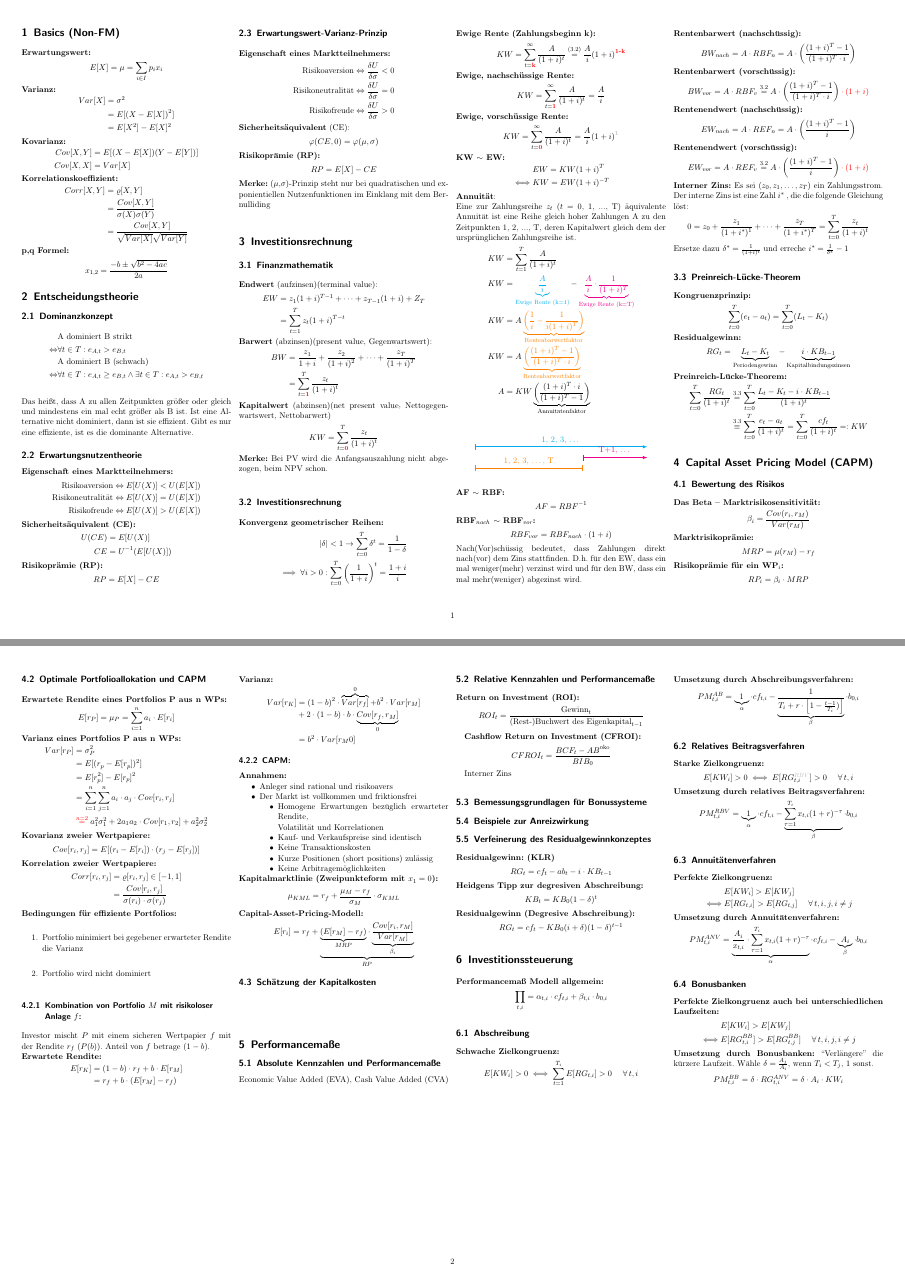
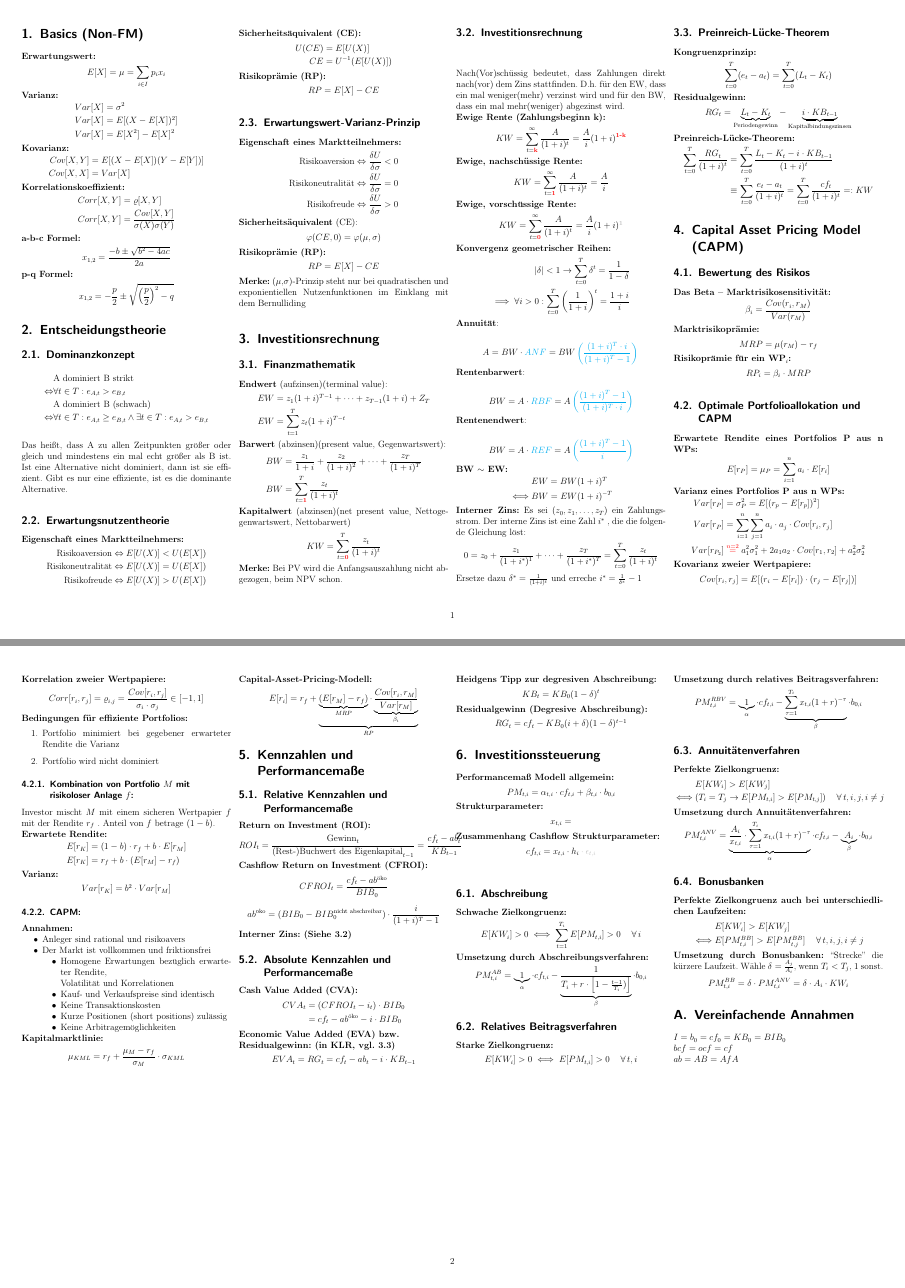
Before and after one commit to ManuelSchneid3r/FiMaCheatsheet, a LaTeX document (cheatsheet.tex): pages 1 and 2 of 2, joined at a grey line. Compiled offline with pdfLaTeX.

Commit message:
20150216

```diff
--- a/cheatsheet.tex
+++ b/cheatsheet.tex
@@ -9,7 +9,7 @@
 \usepackage{wasysym}      % Blitz
 \usepackage{graphicx}
 \usepackage{xcolor}
-\KOMAoption{fontsize}{11pt}
+\KOMAoption{fontsize}{12pt}
 \usepackage{blindtext}
 \usepackage{tikz}
 \usepackage{enumitem}
@@ -41,8 +43,8 @@
   \begin{equation*}
     \begin{split}
       Var[X]&=\sigma^2\\
-          &=E[(X-E[X])^2]\\
-          &=E[X^2]-E[X]^2\\
+      Var[X]&=E[(X-E[X])^2]\\
+      Var[X]&=E[X^2]-E[X]^2\\
     \end{split}
   \end{equation*}
 \textbf{Kovarianz:}
@@ -56,14 +58,19 @@
   \begin{equation*}
     \begin{split}
       Corr[X,Y] &= \varrho [X,Y]\\
-                &= \frac{Cov[X,Y]}{\sigma (X) \sigma (Y)}\\
-                &= \frac{Cov[X,Y]}{\sqrt{Var[X]}\sqrt{Var[Y]}}\\
+      Corr[X,Y] &= \frac{Cov[X,Y]}{\sigma (X) \sigma (Y)}\\
     \end{split}
   \end{equation*}
-\textbf{p,q Formel:}
+\textbf{a-b-c Formel:}
   \begin{equation*}
     x_{1,2}=\frac{-b \pm \sqrt{b^2 - 4ac}}{2a}
   \end{equation*}
+\textbf{p-q Formel:}
+  \begin{equation*}
+    x_{1,2}=-\frac{p}{2}\pm\sqrt{\left(\frac{p}{2}\right)^2-q}
+  \end{equation*}
+
+%-------------------------------------------------------------------------------
 
 \section{Entscheidungstheorie}
 
@@ -129,14 +138,14 @@ exponientiellen Nutzenfunktionen im Einklang mit dem Bernulliding
   \begin{equation*}
     \begin{split}
       EW &= z_1(1+i)^{T-1} + \dots + z_{T-1}(1+i) + Z_T \\
-        &= \sum^T_{t=1} z_t (1+i)^{T-t}\\
+      EW &= \sum^T_{t=1} z_t (1+i)^{T-t}\\
     \end{split}
   \end{equation*}
 \textbf{Barwert} (abzinsen)(present value, Gegenwartswert):
   \begin{equation*}
     \begin{split}
       BW &= \frac{z_1}{1+i}+\frac{z_2}{(1+i)^2}+\dots+\frac{z_T}{(1+i)^T}\\
-          &= \sum^T_{t=\color{red}{\textbf{1}}}\frac{z_t}{(1+i)^t}\\
+      BW &= \sum^T_{t=\color{red}{\textbf{1}}}\frac{z_t}{(1+i)^t}\\
     \end{split}
   \end{equation*}
 \textbf{Kapitalwert} (abzinsen)(net present value‚ Nettogegenwartswert, Nettobarwert)
@@ -147,16 +156,12 @@ exponientiellen Nutzenfunktionen im Einklang mit dem Bernulliding
 
 \subsection{Investitionsrechnung}
 
-\textbf{Konvergenz geometrischer Reihen:}
-  \begin{equation*}\label{convergence}
-    \begin{split}
-    |\delta|<1 \rightarrow \sum^T_{t=0}\delta^t=\frac{1}{1-\delta}\\
-    \implies \forall i > 0 : \sum^T_{t=0}\left(\frac{1}{1+i}\right)^t  = \frac{1+i}{i}\\
-    \end{split}
-  \end{equation*}
+Nach(Vor)schüssig bedeutet, dass Zahlungen direkt nach(vor) dem Zins
+stattfinden. D.h. für den EW, dass ein mal weniger(mehr) verzinst wird und für
+den BW, dass ein mal mehr(weniger) abgezinst wird.\\
 \textbf{Ewige Rente (Zahlungsbeginn k):}
   \begin{equation*}
-    KW = \sum^{\infty}_{t=\color{red}{\textbf{k}}}\frac{A}{(1+i)^t} \overset{(\ref{convergence})}{=}\frac{A}{i}(1+i)^{\color{red}{\textbf{1-k}}}
+    KW = \sum^{\infty}_{t=\color{red}{\textbf{k}}}\frac{A}{(1+i)^t}=\frac{A}{i}(1+i)^{\color{red}{\textbf{1-k}}}
   \end{equation*}
 \textbf{Ewige, nachschüssige Rente:}
   \begin{equation*}
@@ -166,67 +171,70 @@ exponientiellen Nutzenfunktionen im Einklang mit dem Bernulliding
   \begin{equation*}
     KW = \sum^{\infty}_{t=\color{red}{\textbf{0}}}\frac{A}{(1+i)^t}=\frac{A}{i}(1+i)^{\color{lightgray}{\textbf{1}}}
   \end{equation*}
-\textbf{KW $\sim$ EW:}
-  \begin{equation*}\label{relation}
+\textbf{Konvergenz geometrischer Reihen:}
+  \begin{equation*}\label{convergence}
     \begin{split}
-    &EW = KW (1+i)^{T}\\
-    \iff &KW = EW (1+i)^{-T} \\
+    |\delta|<1 \rightarrow \sum^T_{t=0}\delta^t=\frac{1}{1-\delta}\\
+    \implies \forall i > 0 : \sum^T_{t=0}\left(\frac{1}{1+i}\right)^t  = \frac{1+i}{i}\\
     \end{split}
   \end{equation*}
 \textbf{Annuität}:\\
-  Eine zur Zahlungsreihe $z_t$ ($t$ = 0, 1, ..., T) äquivalente Annuität ist eine Reihe
-  gleich hoher Zahlungen A zu den Zeitpunkten 1, 2, ..., T, deren Kapitalwert
-  gleich dem der ursprünglichen Zahlungsreihe ist.
   \begin{equation*}
+    A = BW \cdot \color{cyan}ANF\color{black} = BW \color{cyan}\left(\frac{(1+i)^T \cdot i}{(1+i)^T-1}\right)\\
+  \end{equation*}
+\textbf{Rentenbarwert}:\\
+  \begin{equation*}
+    BW = A \cdot \color{cyan}RBF\color{black} = A  \color{cyan}\left(\frac{(1+i)^T-1}{(1+i)^T \cdot i}\right)
+  \end{equation*}
+\textbf{Rentenendwert}:\\
+  \begin{equation*}
+    BW = A \cdot \color{cyan}REF\color{black} = A  \color{cyan}\left(\frac{(1+i)^T-1}{i}\right)
+  \end{equation*}
+\textbf{BW $\sim$ EW:}
+  \begin{equation*}\label{relation}
     \begin{split}
-      KW &= \sum^T_{t=1}\frac{A}{(1+i)^t}\\
-      KW &= \color{cyan}\underbrace{\frac{A}{i}}_\text{Ewige Rente (k=1)}
-            \color{black}-
-            \color{magenta}\underbrace{\frac{A}{i}\cdot\frac{1}{(1+i)^T}}_\text{Ewige Rente (k=T)}\\
-      KW &= A\color{orange} \underbrace{\left(\frac{1}{i}-\frac{1}{i(1+i)^T}\right)}_\text{Rentenbarwertfaktor}\\
-      KW &= A\color{orange} \underbrace{\left(\frac{(1+i)^T-1}{(1+i)^T \cdot i}\right)}_\text{Rentenbarwertfaktor}\\
-      A  &= KW \underbrace{\left(\frac{(1+i)^T \cdot i}{(1+i)^T-1}\right)}_\text{Annuitätenfaktor}\\
+    &EW = BW (1+i)^{T}\\
+    \iff &BW = EW (1+i)^{-T} \\
     \end{split}
   \end{equation*}
-\begin{center}
-  \begin{tikzpicture}
-    \draw [|-latex,line width=1pt, cyan] (0,1.0) -- node[above] {1, 2, 3, \dots} (8,1.0);
-    \draw [|-latex,line width=1pt, magenta] (5,0.5) -- node[above] {T+1, \dots} (8,0.5);
-    \draw [|-|,line width=1pt, orange] (0,0.0) -- node[above] {1, 2, 3, \dots, T} (5,0.0);
-  \end{tikzpicture}
-\end{center}
-\textbf{AF $\sim$ RBF:}
-  \begin{equation*}
-    AF = RBF^{-1}
-  \end{equation*}
-\textbf{RBF$_{nach}$ $\sim$ RBF$_{vor}$:}
-  \begin{equation*}\label{RBFsim}
-    RBF_{vor} = RBF_{nach} \cdot (1+i)
-  \end{equation*}
-Nach(Vor)schüssig bedeutet, dass Zahlungen direkt nach(vor) dem Zins
-stattfinden. D.h. für den EW, dass ein mal weniger(mehr) verzinst wird und für
-den BW, dass ein mal mehr(weniger) abgezinst wird.\\
-\textbf{Rentenbarwert (nachschüssig):}
-  \begin{equation*}
-    BW_{nach} = A \cdot RBF_n = A \cdot \left(\frac{(1+i)^T - 1}{(1+i)^T \cdot i}\right)
-  \end{equation*}
-\textbf{Rentenbarwert (vorschüssig):}
-  \begin{equation*}
-    BW_{vor} = A \cdot RBF_v \overset{\ref{RBFsim}}{=} A \cdot \left(\frac{(1+i)^T - 1}{(1+i)^T \cdot i}\right)\color{red} \cdot (1+i)
-  \end{equation*}
-\textbf{Rentenendwert (nachschüssig):}
-  \begin{equation*}
-    EW_{nach} = A \cdot REF_n = A \cdot \left(\frac{(1+i)^T - 1}{i}\right)
-  \end{equation*}
-\textbf{Rentenendwert (vorschüssig):}
-  \begin{equation*}
-    EW_{vor} = A \cdot REF_v \overset{\ref{RBFsim}}{=} A \cdot \left(\frac{(1+i)^T - 1}{i}\right)\color{red} \cdot (1+i)
-  \end{equation*}
-\textbf{Interner Zins:}
+\textbf{Interner Zins:}\label{internerzins}
   Es sei ($z_0, z_1, \dots, z_T$) ein Zahlungsstrom. Der interne Zins ist eine Zahl $i^*$ , die
   die folgende Gleichung löst:
   $$0 = z_0 + \frac{z_1}{(1+i^*)^1} + \cdots + \frac{z_T}{(1+i^*)^T} = \sum^T_{t=0}\frac{z_t}{(1+i)^t}$$
   Ersetze dazu $\delta^* = \frac{1}{(1+i)^t}$ und erreche $i^* = \frac{1}{\delta^*}-1$
+
+
+
+
+
+
+
+% \textbf{Annuität}:\\
+%   Eine zur Zahlungsreihe $z_t$ ($t$ = 0, 1, ..., T) äquivalente Annuität ist eine Reihe
+%   gleich hoher Zahlungen A zu den Zeitpunkten 1, 2, ..., T, deren Kapitalwert
+%   gleich dem der ursprünglichen Zahlungsreihe ist.
+%   \begin{equation*}
+%     \begin{split}
+%       KW &= \sum^T_{t=1}\frac{A}{(1+i)^t}\\
+%       KW &= \color{cyan}\underbrace{\frac{A}{i}}_\text{Ewige Rente (k=1)}
+%             \color{black}-
+%             \color{magenta}\underbrace{\frac{A}{i}\cdot\frac{1}{(1+i)^T}}_\text{Ewige Rente (k=T)}\\
+%       KW &= A\color{orange} \underbrace{\left(\frac{1}{i}-\frac{1}{i(1+i)^T}\right)}_\text{Rentenbarwertfaktor}\\
+%       KW &= A\color{orange} \underbrace{\left(\frac{(1+i)^T-1}{(1+i)^T \cdot i}\right)}_\text{Rentenbarwertfaktor}\\
+%       A  &= KW \underbrace{\left(\frac{(1+i)^T \cdot i}{(1+i)^T-1}\right)}_\text{Annuitätenfaktor}\\
+%     \end{split}
+%   \end{equation*}
+% \begin{center}
+%   \begin{tikzpicture}
+%     \draw [|-latex,line width=1pt, cyan] (0,1.0) -- node[above] {1, 2, 3, \dots} (8,1.0);
+%     \draw [|-latex,line width=1pt, magenta] (5,0.5) -- node[above] {T+1, \dots} (8,0.5);
+%     \draw [|-|,line width=1pt, orange] (0,0.0) -- node[above] {1, 2, 3, \dots, T} (5,0.0);
+%   \end{tikzpicture}
+% \end{center}
+
+
+
+
 
 \subsection{Preinreich-Lücke-Theorem}
 
@@ -274,11 +284,9 @@ den BW, dass ein mal mehr(weniger) abgezinst wird.\\
 \textbf{Varianz eines Portfolios P aus n WPs:}
   \begin{equation*}
     \begin{split}
-      Var[r_P]&=\sigma_P^2\\
-          &=E[(r_p-E[r_p])^2]\\
-          &=E[r_p^2]-E[r_p]^2\\
-          &=\sum^{n}_{i=1}\sum^{n}_{j=1}a_i \cdot a_j \cdot Cov[r_i,r_j]\\
-          &\overset{\color{red}{n=2}}{=} a^2_1 \sigma^2_1 + 2a_1a_2 \cdot Cov[r_1,r_2] + a^2_2 \sigma^2_2
+      Var[r_P] &=\sigma_P^2 = E[(r_p-E[r_p])^2]\\
+      Var[r_P] &=\sum^{n}_{i=1}\sum^{n}_{j=1}a_i \cdot a_j \cdot Cov[r_i,r_j]\\
+      Var[r_{P_{2}}] &\overset{\color{red}{n=2}}{=} a^2_1 \sigma^2_1 + 2a_1a_2 \cdot Cov[r_1,r_2] + a^2_2 \sigma^2_2
     \end{split}
   \end{equation*}
 \textbf{Kovarianz zweier Wertpapiere:}
@@ -287,32 +295,27 @@ den BW, dass ein mal mehr(weniger) abgezinst wird.\\
   \end{equation*}
 \textbf{Korrelation zweier Wertpapiere:}
   \begin{equation*}
-    \begin{split}
-      Corr[r_i,r_j] &= \varrho [r_i,r_j] \in [-1,1]\\
-                    &= \frac{Cov[r_i,r_j]}{\sigma (r_i) \cdot \sigma (r_j)}\\
-    \end{split}
+      Corr[r_i,r_j] = \varrho_{i,j} = \frac{Cov[r_i,r_j]}{\sigma_i \cdot \sigma_j}\in [-1,1]\\
   \end{equation*}
 \textbf{Bedingungen für effiziente Portfolios:}
   \begin{enumerate}
     \item Portfolio minimiert bei gegebener erwarteter Rendite die Varianz
     \item Portfolio wird nicht dominiert
   \end{enumerate}
+
 \subsubsection{Kombination von Portfolio $M$ mit risikoloser Anlage $f$:}
-Investor mischt $P$ mit einem sicheren Wertpapier $f$ mit der Rendite $r_f$ ($P(b)$). Anteil von $f$ betrage $(1 - b)$.\\
+
+Investor mischt $M$ mit einem sicheren Wertpapier $f$ mit der Rendite $r_f$ . Anteil von $f$ betrage $(1 - b)$.\\
 \textbf{Erwartete Rendite:}
   \begin{equation*}
     \begin{split}
-      E[r_K]&=(1-b) \cdot r_f + b \cdot E[r_M]\\
-                 &=r_f + b \cdot (E[r_M ] - r_f)
+      E[r_K] &= (1-b) \cdot r_f + b \cdot E[r_M]\\
+      E[r_K] &= r_f + b \cdot (E[r_M ] - r_f)
     \end{split}
   \end{equation*}
 \textbf{Varianz:}
   \begin{equation*}
-    \begin{split}
-      Var[r_K] &= (1-b)^2 \cdot \overbrace{Var[r_f]}^{0}+ b^2 \cdot Var[r_M]\\
-               &+ 2 \cdot (1-b) \cdot b \cdot \underbrace{Cov[r_f ,r_M ]}_{0}\\
-               &= b^2 \cdot Var[r_M0]
-    \end{split}
+      Var[r_K] = b^2 \cdot Var[r_M]
   \end{equation*}
 \subsubsection{CAPM:}
 \textbf{Annahmen:}
@@ -327,7 +330,7 @@ Investor mischt $P$ mit einem sicheren Wertpapier $f$ mit der Rendite $r_f$ ($P(
       \item[$\bullet$] Keine Arbitragemöglichkeiten
     \end{itemize}
   \end{itemize}
-\textbf{Kapitalmarktlinie (Zweipunkteform mit $x_1=0$):}
+\textbf{Kapitalmarktlinie:}
   \begin{equation*}
     \mu_{KML} = r_f + \frac{\mu_M - r_f}{\sigma_M}\cdot \sigma_{KML}
   \end{equation*}
@@ -338,49 +341,38 @@ Investor mischt $P$ mit einem sicheren Wertpapier $f$ mit der Rendite $r_f$ ($P(
     \end{split}
   \end{equation*}
 
-\subsection{Schätzung der Kapitalkosten}
+%-------------------------------------------------------------------------------
 
-  \begin{equation*}
-  \end{equation*}
-  \begin{equation*}
-  \end{equation*}
-
-%\section{Unternehmens- und Projektbewertung}
-%\subsection{DCF-Verfahren}
-%\subsection{Unternehmensbewertung mit Steuern}
-%\subsection{Wertermittlung mit Gewinnen}
-
-\section{Performancemaße}
-
-
-\subsection{Absolute Kennzahlen und Performancemaße}
-Economic Value Added (EVA), Cash Value Added (CVA)
-
-
+\section{Kennzahlen und Performancemaße}
 
 \subsection{Relative Kennzahlen und Performancemaße}
 
 \textbf{Return on Investment (ROI):}
   \begin{equation*}
-    ROI_t = \frac{\text{Gewinn}_t}{\text{(Rest-)Buchwert des Eigenkapital}_{t-1}}
+    ROI_t = \frac{\text{Gewinn}_t}{\text{(Rest-)Buchwert des Eigenkapital}_{t-1}} = \frac{cf_t-ab_t}{KB_{t-1}}
   \end{equation*}
-
 \textbf{Cashflow Return on Investment (CFROI):}
   \begin{equation*}
-    CFROI_t = \frac{BCF_t-AB^{\text{öko}}}{BIB_0}
+    CFROI_t = \frac{cf_t-ab^{\text{öko}}}{BIB_0}
   \end{equation*}
+  \begin{equation*}
+    ab^{\text{öko}} = (BIB_0 - BIB^{\text{nicht abschreibar}}_0) \cdot \frac{i}{(1+i)^T-1}
+  \end{equation*}
+\textbf{Interner Zins: (Siehe \ref{internerzins})}
 
-  Interner Zins
+\subsection{Absolute Kennzahlen und Performancemaße}
 
-
-
-\subsection{Bemessungsgrundlagen für Bonussysteme}
-\subsection{Beispiele zur Anreizwirkung}
-\subsection{Verfeinerung des Residualgewinnkonzeptes}
-
-\textbf{Residualgewinn: (KLR)}
+\textbf{Cash Value Added (CVA):}
   \begin{equation*}
-    RG_t = cf_t - ab_t - i\cdot KB_{t-1}
+  \begin{split}
+    CVA_t &= (CFROI_t - i_t) \cdot BIB_0\\
+          &= cf_t-ab^{\text{öko}}- i\cdot BIB_0
+  \end{split}
+  \end{equation*}
+\textbf{Economic Value Added (EVA) bzw.}\\
+\textbf{Residualgewinn: (in KLR, vgl. \ref{Residualgewinn})}
+  \begin{equation*}
+    EVA_t = RG_t = cf_t - ab_t - i\cdot KB_{t-1}
   \end{equation*}
 \textbf{Heidgens Tipp zur degresiven Abschreibung:}
   \begin{equation*}
@@ -391,16 +383,28 @@ Economic Value Added (EVA), Cash Value Added (CVA)
     RG_t = cf_t - KB_0(i+\delta)(1-\delta)^{t-1}
   \end{equation*}
 
+%-------------------------------------------------------------------------------
+
 \section{Investitionssteuerung}
+
 \textbf{Performancemaß Modell allgemein:}
   \begin{equation*}
-    \prod_{t,i} = \alpha_{t,i} \cdot cf_{t,i} + \beta_{t,i} \cdot b_{0,i}
+    PM_{t,i} = \alpha_{t,i} \cdot cf_{t,i} + \beta_{t,i} \cdot b_{0,i}
+  \end{equation*}
+\textbf{Strukturparameter:}
+  \begin{equation*}
+    x_{t,i} =
+  \end{equation*}
+\textbf{Zusammenhang Cashflow Strukturparameter:}
+  \begin{equation*}
+    cf_{t,i} = x_{t,i} \cdot h_i \color{lightgray}\cdot \epsilon_{t,i}
   \end{equation*}
 
 \subsection{Abschreibung}
+
 \textbf{Schwache Zielkongruenz:}
   \begin{equation*}
-    E[KW_i] > 0 \iff \sum^{T_i}_{t=1} E[RG_{t,i}] > 0 \hspace{0.5cm} \forall\, t,i
+    E[KW_i] > 0 \iff \sum^{T_i}_{t=1} E[PM_{t,i}] > 0 \hspace{0.5cm} \forall\,i
   \end{equation*}
 \textbf{Umsetzung durch Abschreibungsverfahren:}
   \begin{equation*}
@@ -408,9 +412,10 @@ Economic Value Added (EVA), Cash Value Added (CVA)
   \end{equation*}
 
 \subsection{Relatives Beitragsverfahren}
+
 \textbf{Starke Zielkongruenz:}
   \begin{equation*}
-    E[KW_i] > 0 \iff E[RG_{t,i}^{\color{lightgray}RBV\color{black}}] > 0 \hspace{0.5cm} \forall\, t,i
+    E[KW_i] > 0 \iff E[PM_{t,i}] > 0 \hspace{0.5cm} \forall\, t,i
   \end{equation*}
 \textbf{Umsetzung durch relatives Beitragsverfahren:}
   \begin{equation*}
@@ -418,10 +423,11 @@ Economic Value Added (EVA), Cash Value Added (CVA)
   \end{equation*}
 
 \subsection{Annuitätenverfahren}
+
 \textbf{Perfekte Zielkongruenz:}
   \begin{align*}
     &E[KW_i] > E[KW_j]\\
-    \iff &E[RG_{t,i}] > E[RG_{t,j}] \hspace{0.5cm} \forall\, t,i,j,i \neq j
+    \iff & ( T_i = T_j \to E[PM_{t,i}] > E[PM_{t,j}]) \hspace{0.5cm} \forall\, t,i,j,i \neq j
   \end{align*}
 \textbf{Umsetzung durch Annuitätenverfahren:}
   \begin{equation*}
@@ -429,16 +435,25 @@ Economic Value Added (EVA), Cash Value Added (CVA)
   \end{equation*}
 
 \subsection{Bonusbanken}
+
 \textbf{Perfekte Zielkongruenz auch bei unterschiedlichen Laufzeiten:}
   \begin{align*}
     &E[KW_i] > E[KW_j]\\
-    \iff & E[RG^{BB}_{t,i}] > E[RG^{BB}_{t,j}] \hspace{0.5cm} \forall\, t,i,j,i \neq j
+    \iff & E[PM^{BB}_{t,i}] > E[PM^{BB}_{t,j}] \hspace{0.5cm} \forall\, t,i,j,i \neq j
   \end{align*}
 \textbf{Umsetzung durch Bonusbanken:}
-``Verlängere'' die kürzere Laufzeit. Wähle $\delta = \frac{A_j}{A_i}$, wenn $T_i < T_j$, 1 sonst.
+``Strecke'' die kürzere Laufzeit. Wähle $\delta = \frac{A_j}{A_i}$, wenn $T_i < T_j$, 1 sonst.
   \begin{equation*}
-    PM^{BB}_{t,i} = \delta \cdot RG^{ANV}_{t,i} = \delta \cdot A_{i} \cdot KW_i
+    PM^{BB}_{t,i} = \delta \cdot PM^{ANV}_{t,i} = \delta \cdot A_{i} \cdot KW_i
   \end{equation*}
+
+%-------------------------------------------------------------------------------
+
+\appendix
+\section{Vereinfachende Annahmen}
+$I=b_0=cf_0=KB_0=BIB_0$\\
+$bcf=ocf=cf$\\
+$ab=AB=AfA$
 
 
 \end{multicols}
```
Also changed, not shown: cheatsheet.tex (12 more changed lines).
